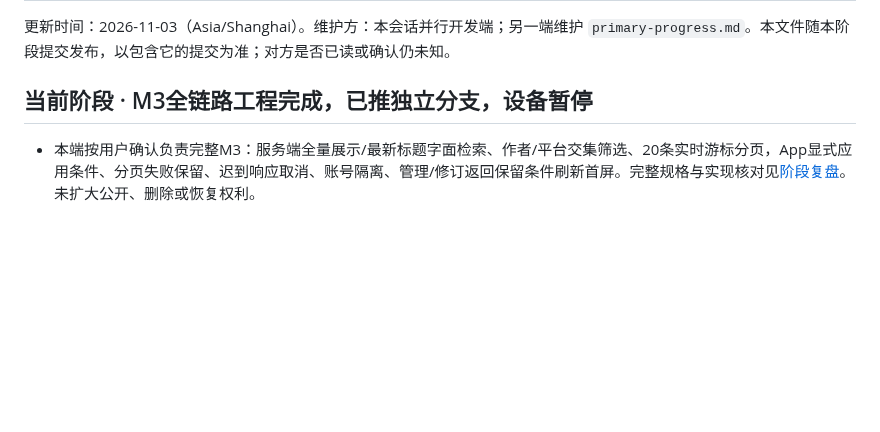
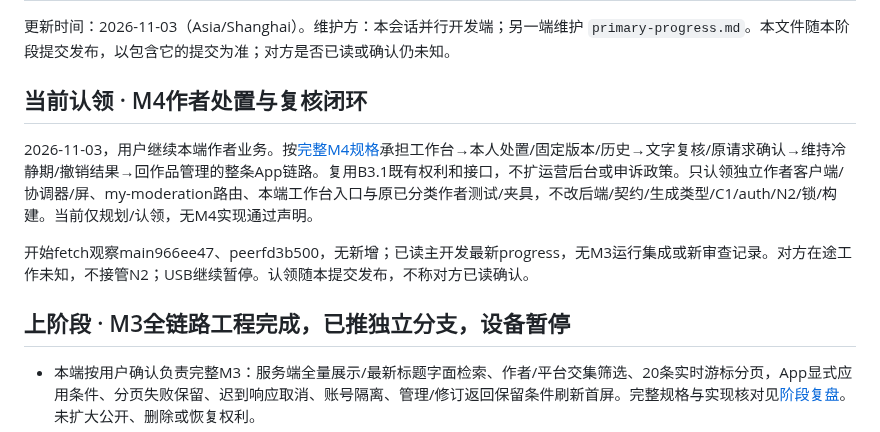
Before and after one commit to Xstly1014/Tako, a Markdown page: docs/handoff/parallel-progress.md, the part around the change. Rendered like a GitHub page; blank space fills up the shorter version.

Commit message:
Define complete M4 author moderation and appeal stage

```diff
--- a/docs/handoff/parallel-progress.md
+++ b/docs/handoff/parallel-progress.md
@@ -2,7 +2,13 @@
 
 更新时间：2026-11-03（Asia/Shanghai）。维护方：本会话并行开发端；另一端维护 `primary-progress.md`。本文件随本阶段提交发布，以包含它的提交为准；对方是否已读或确认仍未知。
 
-## 当前阶段 · M3全链路工程完成，已推独立分支，设备暂停
+## 当前认领 · M4作者处置与复核闭环
+
+2026-11-03，用户继续本端作者业务。按[完整M4规格](../mobile-author-appeals-stage-spec.md)承担工作台→本人处置/固定版本/历史→文字复核/原请求确认→维持冷静期/撤销结果→回作品管理的整条App链路。复用B3.1既有权利和接口，不扩运营后台或申诉政策。只认领独立作者客户端/协调器/屏、my-moderation路由、本端工作台入口与原已分类作者测试/夹具，不改后端/契约/生成类型/C1/auth/N2/锁/构建。当前仅规划/认领，无M4实现通过声明。
+
+开始fetch观察main966ee47、peerfd3b500，无新增；已读主开发最新progress，无M3运行集成或新审查记录。对方在途工作未知，不接管N2；USB继续暂停。认领随本提交发布，不称对方已读确认。
+
+## 上阶段 · M3全链路工程完成，已推独立分支，设备暂停
 
 - 本端按用户确认负责完整M3：服务端全量展示/最新标题字面检索、作者/平台交集筛选、20条实时游标分页，App显式应用条件、分页失败保留、迟到响应取消、账号隔离、管理/修订返回保留条件刷新首屏。完整规格与实现核对见[阶段复盘](../reviews/author-catalog-stage-review.md)。未扩大公开、删除或恢复权利。
 - 本轮fetch观察origin/main=f3196c7、origin/codex/mobile-publication=c04e8fe。主开发在aafff83的primary-progress明确接受本人列表GET、摘要schema/生成声明的限定写入范围，后续N2只写小说片段；本轮main新增README/图片及合入本端规格，无新增运行冲突。此为已核验确认，不再沿用“对方未知”的旧认领状态。
```
Also changed, not shown: docs/mobile-author-appeals-stage-spec.md (added, +24 -0 lines).
